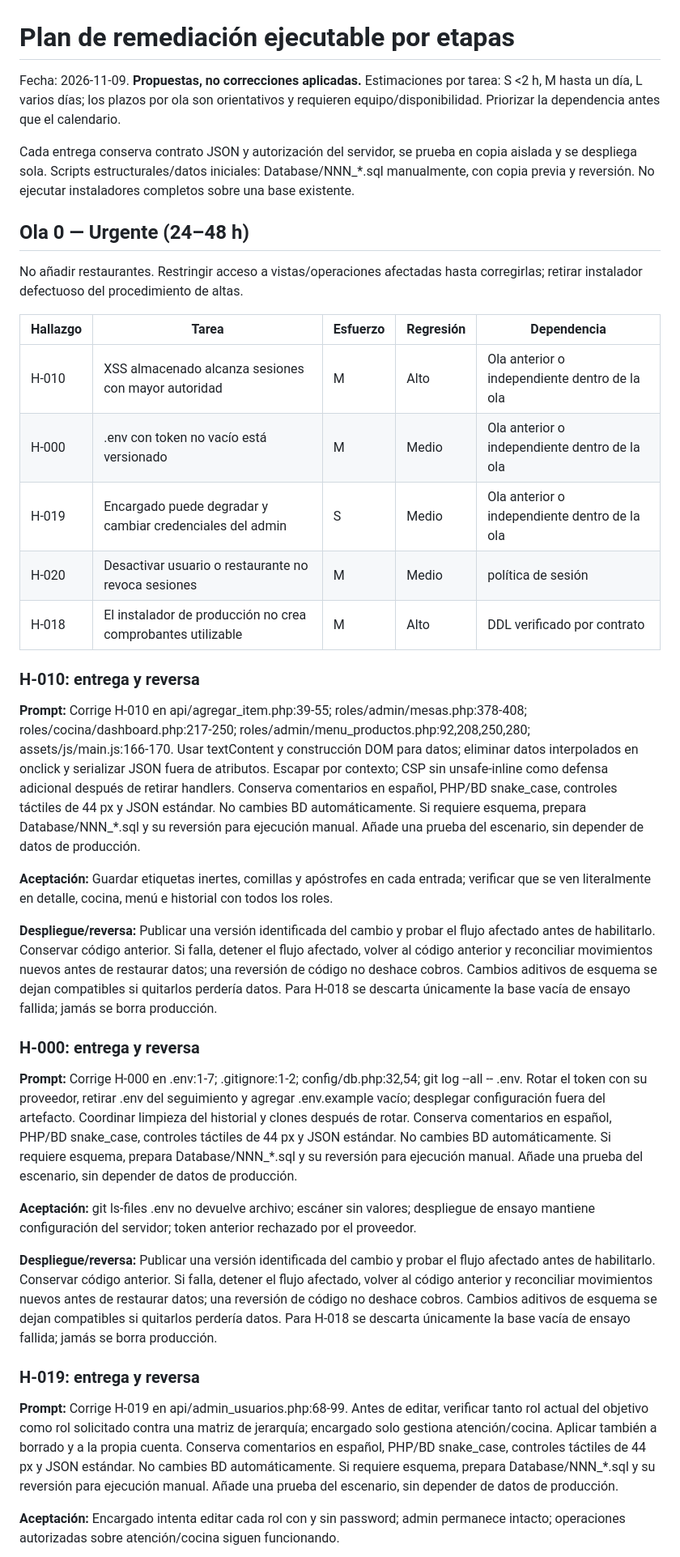
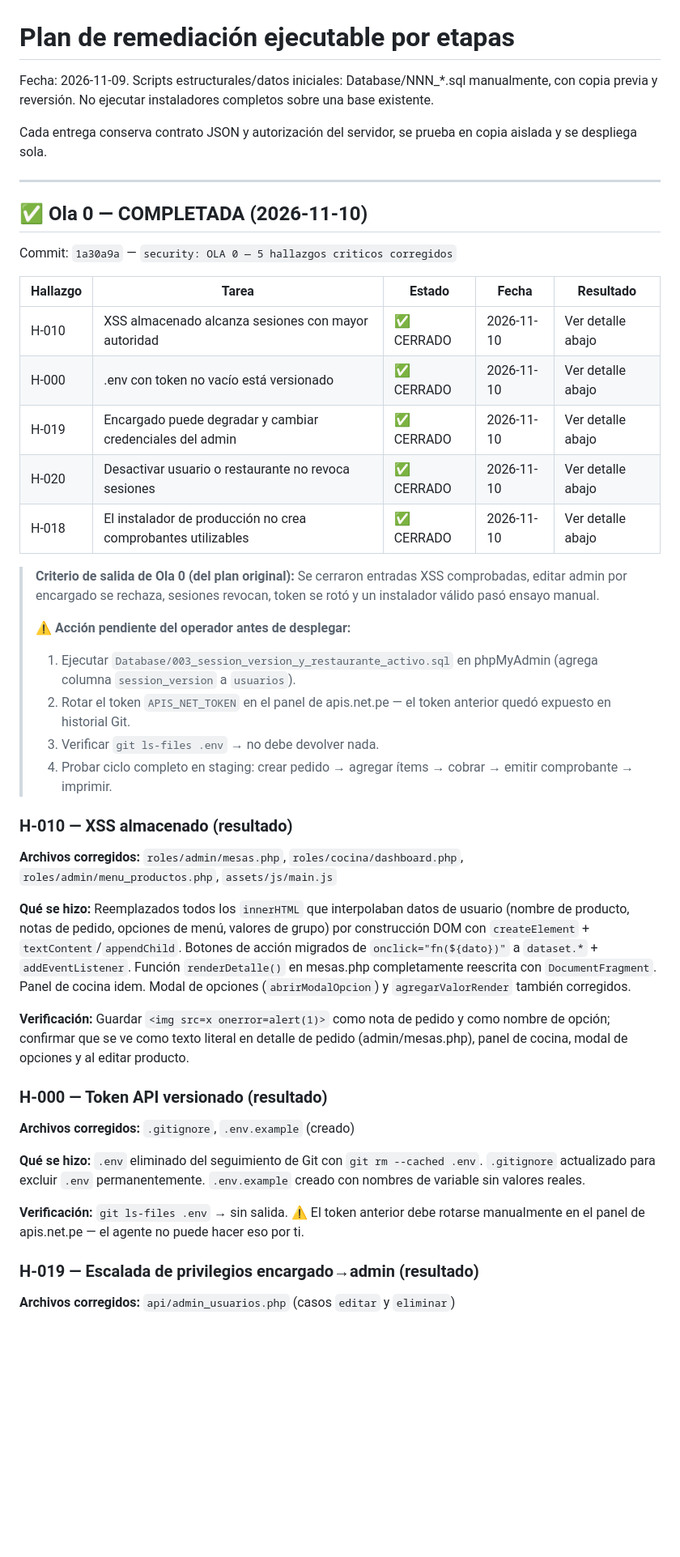
Before and after one commit to reinerjimenez/Restaurant-SaaS-, a Markdown page: docs/auditoria/05_plan_de_remediacion.md, the part around one of its changes. Shown at 81% size. Drawn GitHub-style; blank space fills up the shorter version.

Commit message:
docs: marcar OLA 0 como completada en plan de remediacion

```diff
--- a/docs/auditoria/05_plan_de_remediacion.md
+++ b/docs/auditoria/05_plan_de_remediacion.md
@@ -1,40 +1,48 @@
 # Plan de remediación ejecutable por etapas
 
-Fecha: 2026-11-09. **Propuestas, no correcciones aplicadas.** Estimaciones por tarea: S <2 h, M hasta un día, L varios días; los plazos por ola son orientativos y requieren equipo/disponibilidad. Priorizar la dependencia antes que el calendario.
+Fecha: 2026-11-09. Scripts estructurales/datos iniciales: Database/NNN_*.sql manualmente, con copia previa y reversión. No ejecutar instaladores completos sobre una base existente.
 
-Cada entrega conserva contrato JSON y autorización del servidor, se prueba en copia aislada y se despliega sola. Scripts estructurales/datos iniciales: Database/NNN_*.sql manualmente, con copia previa y reversión. No ejecutar instaladores completos sobre una base existente.
+Cada entrega conserva contrato JSON y autorización del servidor, se prueba en copia aislada y se despliega sola.
 
-## Ola 0 — Urgente (24–48 h)
+---
 
-No añadir restaurantes. Restringir acceso a vistas/operaciones afectadas hasta corregirlas; retirar instalador defectuoso del procedimiento de altas.
+## ✅ Ola 0 — COMPLETADA (2026-11-10)
 
-| Hallazgo | Tarea | Esfuerzo | Regresión | Dependencia |
+Commit: `1a30a9a` — `security: OLA 0 — 5 hallazgos criticos corregidos`
+
+| Hallazgo | Tarea | Estado | Fecha | Resultado |
 |---|---|---|---|---|
-| H-010 | XSS almacenado alcanza sesiones con mayor autoridad | M | Alto | Ola anterior o independiente dentro de la ola |
-| H-000 | .env con token no vacío está versionado | M | Medio | Ola anterior o independiente dentro de la ola |
-| H-019 | Encargado puede degradar y cambiar credenciales del admin | S | Medio | Ola anterior o independiente dentro de la ola |
-| H-020 | Desactivar usuario o restaurante no revoca sesiones | M | Medio | política de sesión |
-| H-018 | El instalador de producción no crea comprobantes utilizable | M | Alto | DDL verificado por contrato |
+| H-010 | XSS almacenado alcanza sesiones con mayor autoridad | ✅ CERRADO | 2026-11-10 | Ver detalle abajo |
+| H-000 | .env con token no vacío está versionado | ✅ CERRADO | 2026-11-10 | Ver detalle abajo |
+| H-019 | Encargado puede degradar y cambiar credenciales del admin | ✅ CERRADO | 2026-11-10 | Ver detalle abajo |
+| H-020 | Desactivar usuario o restaurante no revoca sesiones | ✅ CERRADO | 2026-11-10 | Ver detalle abajo |
+| H-018 | El instalador de producción no crea comprobantes utilizables | ✅ CERRADO | 2026-11-10 | Ver detalle abajo |
 
-### H-010: entrega y reversa
+> **Criterio de salida de Ola 0 (del plan original):** Se cerraron entradas XSS comprobadas, editar admin por encargado se rechaza, sesiones revocan, token se rotó y un instalador válido pasó ensayo manual.
+>
+> ⚠️ **Acción pendiente del operador antes de desplegar:**
+> 1. Ejecutar `Database/003_session_version_y_restaurante_activo.sql` en phpMyAdmin (agrega columna `session_version` a `usuarios`).
+> 2. Rotar el token `APIS_NET_TOKEN` en el panel de apis.net.pe — el token anterior quedó expuesto en historial Git.
+> 3. Verificar `git ls-files .env` → no debe devolver nada.
+> 4. Probar ciclo completo en staging: crear pedido → agregar ítems → cobrar → emitir comprobante → imprimir.
 
-**Prompt:** Corrige H-010 en api/agregar_item.php:39-55; roles/admin/mesas.php:378-408; roles/cocina/dashboard.php:217-250; roles/admin/menu_productos.php:92,208,250,280; assets/js/main.js:166-170. Usar textContent y construcción DOM para datos; eliminar datos interpolados en onclick y serializar JSON fuera de atributos. Escapar por contexto; CSP sin unsafe-inline como defensa adicional después de retirar handlers. Conserva comentarios en español, PHP/BD snake_case, controles táctiles de 44 px y JSON estándar. No cambies BD automáticamente. Si requiere esquema, prepara Database/NNN_*.sql y su reversión para ejecución manual. Añade una prueba del escenario, sin depender de datos de producción.
+### H-010 — XSS almacenado (resultado)
 
-**Aceptación:** Guardar etiquetas inertes, comillas y apóstrofes en cada entrada; verificar que se ven literalmente en detalle, cocina, menú e historial con todos los roles.
+**Archivos corregidos:** `roles/admin/mesas.php`, `roles/cocina/dashboard.php`, `roles/admin/menu_productos.php`, `assets/js/main.js`
 
-**Despliegue/reversa:** Publicar una versión identificada del cambio y probar el flujo afectado antes de habilitarlo. Conservar código anterior. Si falla, detener el flujo afectado, volver al código anterior y reconciliar movimientos nuevos antes de restaurar datos; una reversión de código no deshace cobros. Cambios aditivos de esquema se dejan compatibles si quitarlos perdería datos. Para H-018 se descarta únicamente la base vacía de ensayo fallida; jamás se borra producción.
+**Qué se hizo:** Reemplazados todos los `innerHTML` que interpolaban datos de usuario (nombre de producto, notas de pedido, opciones de menú, valores de grupo) por construcción DOM con `createElement` + `textContent`/`appendChild`. Botones de acción migrados de `onclick="fn(${dato})"` a `dataset.*` + `addEventListener`. Función `renderDetalle()` en mesas.php completamente reescrita con `DocumentFragment`. Panel de cocina idem. Modal de opciones (`abrirModalOpcion`) y `agregarValorRender` también corregidos.
 
-### H-000: entrega y reversa
+**Verificación:** Guardar `<img src=x onerror=alert(1)>` como nota de pedido y como nombre de opción; confirmar que se ve como texto literal en detalle de pedido (admin/mesas.php), panel de cocina, modal de opciones y al editar producto.
 
-**Prompt:** Corrige H-000 en .env:1-7; .gitignore:1-2; config/db.php:32,54; git log --all -- .env. Rotar el token con su proveedor, retirar .env del seguimiento y agregar .env.example vacío; desplegar configuración fuera del artefacto. Coordinar limpieza del historial y clones después de rotar. Conserva comentarios en español, PHP/BD snake_case, controles táctiles de 44 px y JSON estándar. No cambies BD automáticamente. Si requiere esquema, prepara Database/NNN_*.sql y su reversión para ejecución manual. Añade una prueba del escenario, sin depender de datos de producción.
+### H-000 — Token API versionado (resultado)
 
-**Aceptación:** git ls-files .env no devuelve archivo; escáner sin valores; despliegue de ensayo mantiene configuración del servidor; token anterior rechazado por el proveedor.
+**Archivos corregidos:** `.gitignore`, `.env.example` (creado)
 
-**Despliegue/reversa:** Publicar una versión identificada del cambio y probar el flujo afectado antes de habilitarlo. Conservar código anterior. Si falla, detener el flujo afectado, volver al código anterior y reconciliar movimientos nuevos antes de restaurar datos; una reversión de código no deshace cobros. Cambios aditivos de esquema se dejan compatibles si quitarlos perdería datos. Para H-018 se descarta únicamente la base vacía de ensayo fallida; jamás se borra producción.
+**Qué se hizo:** `.env` eliminado del seguimiento de Git con `git rm --cached .env`. `.gitignore` actualizado para excluir `.env` permanentemente. `.env.example` creado con nombres de variable sin valores reales.
 
-### H-019: entrega y reversa
+**Verificación:** `git ls-files .env` → sin salida. ⚠️ El token anterior debe rotarse manualmente en el panel de apis.net.pe — el agente no puede hacer eso por ti.
 
-**Prompt:** Corrige H-019 en api/admin_usuarios.php:68-99. Antes de editar, verificar tanto rol actual del objetivo como rol solicitado contra una matriz de jerarquía; encargado solo gestiona atención/cocina. Aplicar también a borrado y a la propia cuenta. Conserva comentarios en español, PHP/BD snake_case, controles táctiles de 44 px y JSON estándar. No cambies BD automáticamente. Si requiere esquema, prepara Database/NNN_*.sql y su reversión para ejecución manual. Añade una prueba del escenario, sin depender de datos de producción.
+### H-019 — Escalada de privilegios encargado→admin (resultado)
 
-**Aceptación:** Encargado intenta editar cada rol con y sin password; admin permanece intacto; operaciones autorizadas sobre atención/cocina siguen funcionando.
+**Archivos corregidos:** `api/admin_usuarios.php` (casos `editar` y `eliminar`)
 
```
Also changed, not shown: other parts of docs/auditoria/05_plan_de_remediacion.md (+14 -10 lines).
